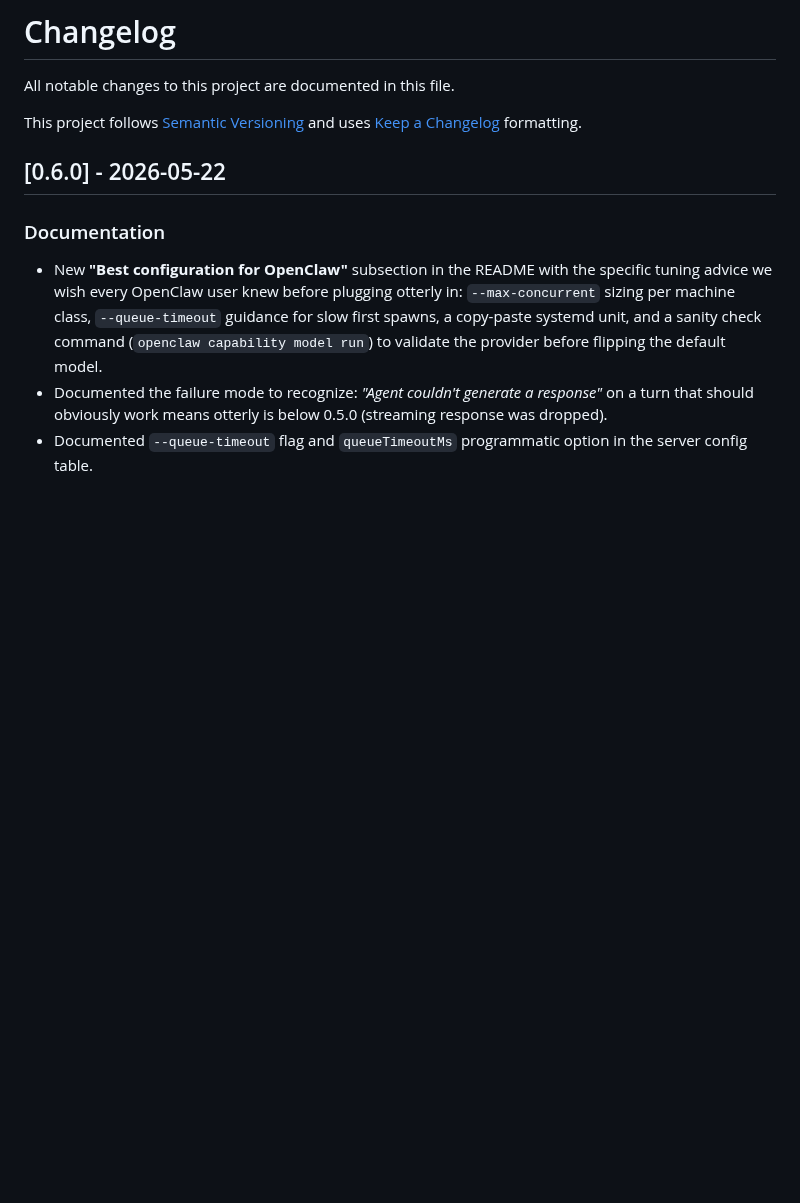
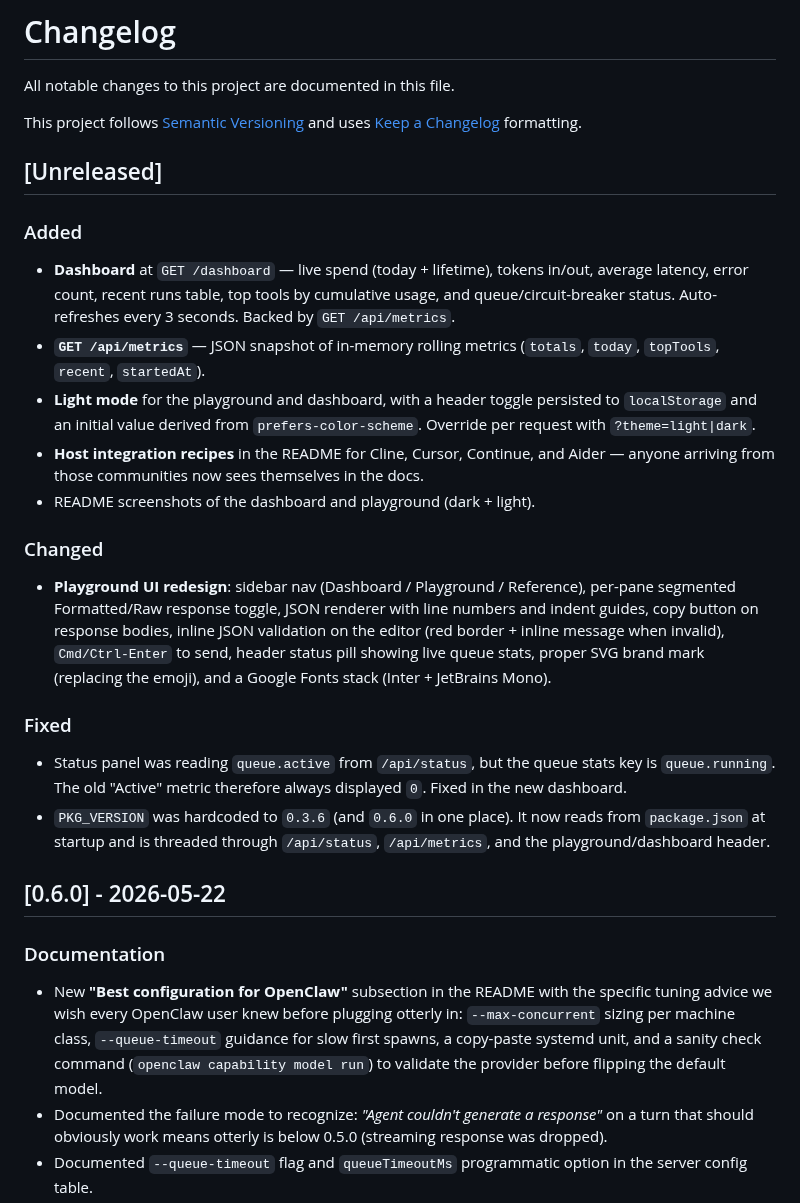
Before and after one commit to inigopascall/otterly, a Markdown page: CHANGELOG.md, the part around the change. Rendered like a GitHub page; blank space fills up the shorter version.

```diff
--- a/CHANGELOG.md
+++ b/CHANGELOG.md
@@ -4,6 +4,43 @@ All notable changes to this project are documented in this file.
 
 This project follows [Semantic Versioning](https://semver.org/spec/v2.0.0.html)
 and uses [Keep a Changelog](https://keepachangelog.com/en/1.1.0/) formatting.
+
+## [Unreleased]
+
+### Added
+
+- **Dashboard** at `GET /dashboard` — live spend (today + lifetime), tokens
+  in/out, average latency, error count, recent runs table, top tools by
+  cumulative usage, and queue/circuit-breaker status. Auto-refreshes every
+  3 seconds. Backed by `GET /api/metrics`.
+- **`GET /api/metrics`** — JSON snapshot of in-memory rolling metrics
+  (`totals`, `today`, `topTools`, `recent`, `startedAt`).
+- **Light mode** for the playground and dashboard, with a header toggle
+  persisted to `localStorage` and an initial value derived from
+  `prefers-color-scheme`. Override per request with `?theme=light|dark`.
+- **Host integration recipes** in the README for Cline, Cursor, Continue,
+  and Aider — anyone arriving from those communities now sees themselves
+  in the docs.
+- README screenshots of the dashboard and playground (dark + light).
+
+### Changed
+
+- **Playground UI redesign**: sidebar nav (Dashboard / Playground / Reference),
+  per-pane segmented Formatted/Raw response toggle, JSON renderer with line
+  numbers and indent guides, copy button on response bodies, inline JSON
+  validation on the editor (red border + inline message when invalid),
+  `Cmd/Ctrl-Enter` to send, header status pill showing live queue stats,
+  proper SVG brand mark (replacing the emoji), and a Google Fonts stack
+  (Inter + JetBrains Mono).
+
+### Fixed
+
+- Status panel was reading `queue.active` from `/api/status`, but the queue
+  stats key is `queue.running`. The old "Active" metric therefore always
+  displayed `0`. Fixed in the new dashboard.
+- `PKG_VERSION` was hardcoded to `0.3.6` (and `0.6.0` in one place). It
+  now reads from `package.json` at startup and is threaded through
+  `/api/status`, `/api/metrics`, and the playground/dashboard header.
 
 ## [0.6.0] - 2026-05-22
 
```
Also changed, not shown: README.md (+76 -1 lines), docs/dashboard-light.png (added), docs/playground-light.png (added), 7 other files.
